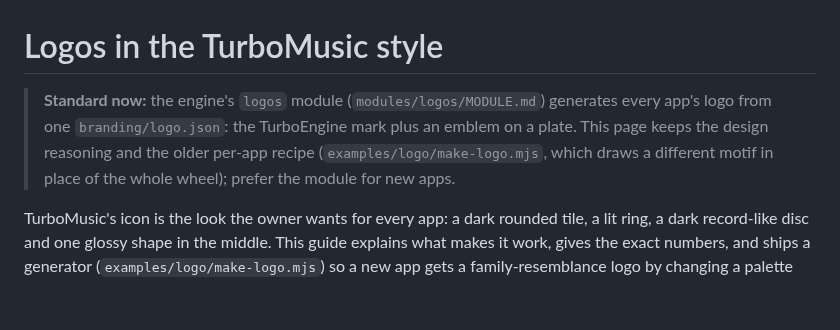
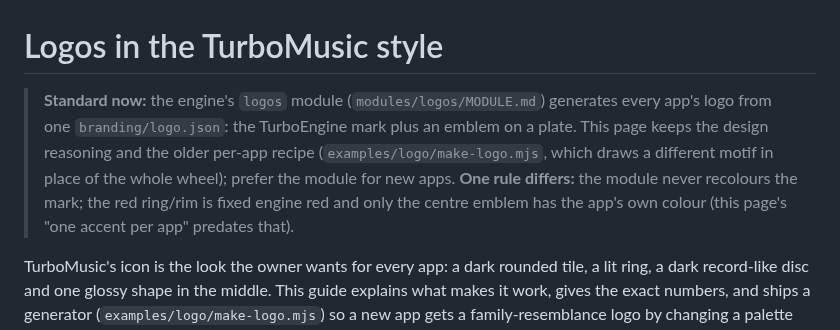
Before and after one commit to TurboNZL/turboengine, a Markdown page: themes/docs/LOGO.md, the part around the change. Drawn GitHub-style; blank space fills up the shorter version.

```diff
--- a/themes/docs/LOGO.md
+++ b/themes/docs/LOGO.md
@@ -1,6 +1,6 @@
 # Logos in the TurboMusic style
 
-> **Standard now:** the engine's `logos` module (`modules/logos/MODULE.md`) generates every app's logo from one `branding/logo.json`: the TurboEngine mark plus an emblem on a plate. This page keeps the design reasoning and the older per-app recipe (`examples/logo/make-logo.mjs`, which draws a different motif in place of the whole wheel); prefer the module for new apps.
+> **Standard now:** the engine's `logos` module (`modules/logos/MODULE.md`) generates every app's logo from one `branding/logo.json`: the TurboEngine mark plus an emblem on a plate. This page keeps the design reasoning and the older per-app recipe (`examples/logo/make-logo.mjs`, which draws a different motif in place of the whole wheel); prefer the module for new apps. **One rule differs:** the module never recolours the mark; the red ring/rim is fixed engine red and only the centre emblem has the app's own colour (this page's "one accent per app" predates that).
 
 TurboMusic's icon is the look the owner wants for every app: a dark rounded tile, a lit ring, a dark record-like disc and one glossy shape in the middle. This guide explains what makes it work, gives the exact numbers, and ships a generator (`examples/logo/make-logo.mjs`) so a new app gets a family-resemblance logo by changing a palette and one function.
 
```
Also changed, not shown: modules/logos/MODULE.md (+6 -6 lines), branding/turbomusic-512.png, 4 other files.
